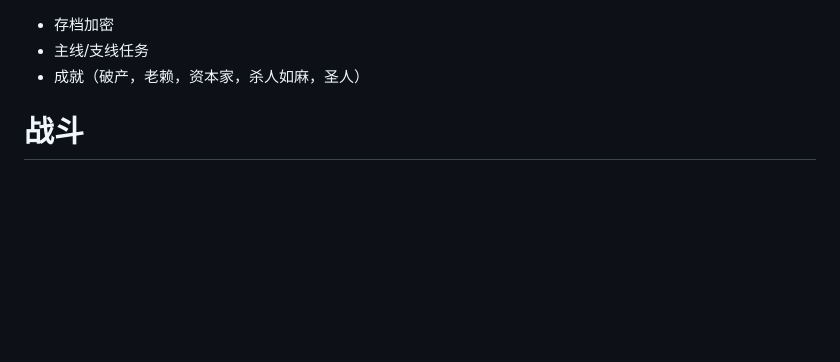
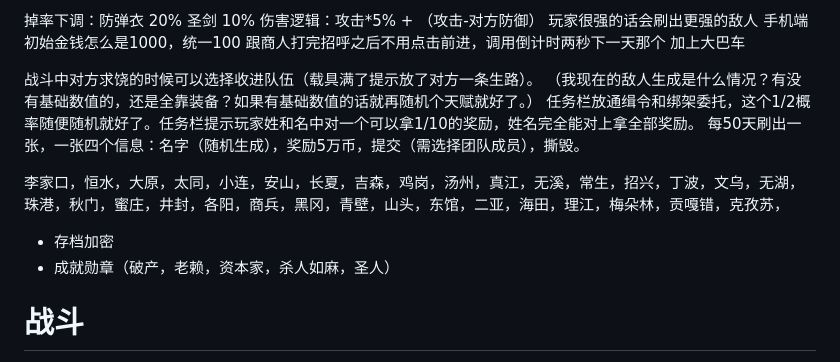
Before and after one commit to reRobut/merchant, a Markdown page: README.md, the part around the change. Rendered like a GitHub page; blank space fills up the shorter version.

Commit message:
Update README with new gameplay mechanics
Added various gameplay mechanics and features to the README.

```diff
--- a/README.md
+++ b/README.md
@@ -1,9 +1,21 @@
+
+掉率下调：防弹衣 20% 圣剑 10%
+伤害逻辑：攻击*5% + （攻击-对方防御）
+玩家很强的话会刷出更强的敌人
+手机端初始金钱怎么是1000，统一100
+跟商人打完招呼之后不用点击前进，调用倒计时两秒下一天那个
+加上大巴车
+
+战斗中对方求饶的时候可以选择收进队伍（载具满了提示放了对方一条生路）。
+（我现在的敌人生成是什么情况？有没有基础数值的，还是全靠装备？如果有基础数值的话就再随机个天赋就好了。）
+任务栏放通缉令和绑架委托，这个1/2概率随便随机就好了。任务栏提示玩家姓和名中对一个可以拿1/10的奖励，姓名完全能对上拿全部奖励。
+每50天刷出一张，一张四个信息：名字（随机生成），奖励5万币，提交（需选择团队成员），撕毁。
 
 
+李家口，恒水，大原，太同，小连，安山，长夏，吉森，鸡岗，汤州，真江，无溪，常生，招兴，丁波，文乌，无湖，珠港，秋门，蜜庄，井封，各阳，商兵，黑冈，青壁，山头，东馆，二亚，海田，理江，梅朵林，贡嘎错，克孜苏，
 
 - 存档加密
-- 主线/支线任务
-- 成就（破产，老赖，资本家，杀人如麻，圣人）
+- 成就勋章（破产，老赖，资本家，杀人如麻，圣人）
 
 # 战斗
 
```
